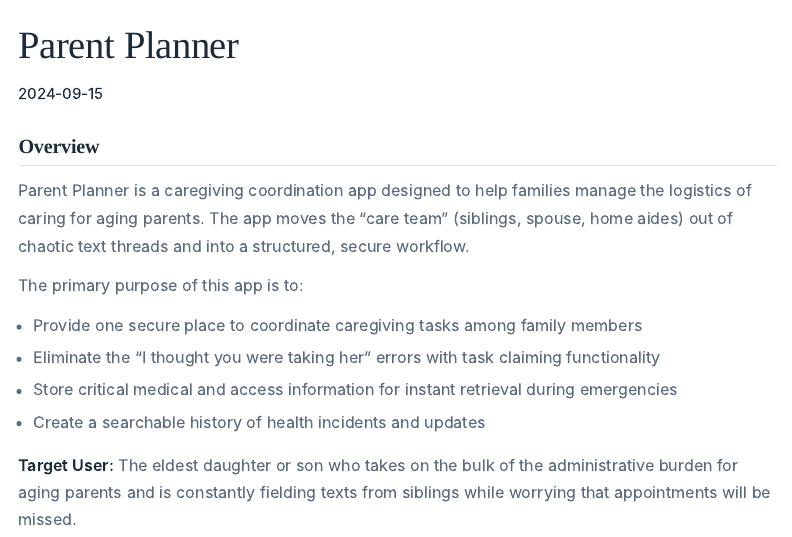
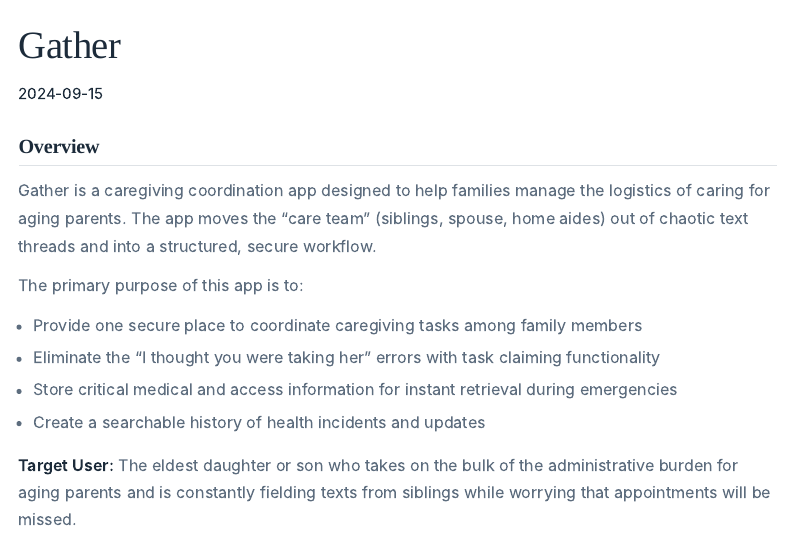
Before and after one commit to Kainoa00/portfolio, a Quarto document (projects/project-1.qmd): the page in a window 1100 px wide, from its top. Rendered offline with R 4.5, knitr and Pandoc in place of Quarto, with nearby package versions; menus at the side of the page are left out.

Commit message:
Rename Parent Planner to Gather across portfolio
- Update project-1.qmd with new Gather branding
- Update homepage featured project section
- Update navigation menu item

Co-Authored-By: Claude Opus 4.5 <noreply@anthropic.com>

```diff
--- a/_quarto.yml
+++ b/_quarto.yml
@@ -21,7 +21,7 @@ website:
       - text: Projects
         menu:
           - href: projects/project-1.qmd
-            text: Parent Planner
+            text: Gather
       - href: problems.qmd
         text: Problems I'm Exploring
           #- href: projects/project-2.qmd
--- a/projects/project-1.qmd
+++ b/projects/project-1.qmd
@@ -1,13 +1,13 @@
 
 ---
-title: "Parent Planner"
+title: "Gather"
 date: "2024-09-15"
 categories: [Healthcare, Caregiving, React Native, Claude Code]
 ---
 
 ## Overview
 
-Parent Planner is a caregiving coordination app designed to help families manage the logistics of caring for aging parents. The app moves the "care team" (siblings, spouse, home aides) out of chaotic text threads and into a structured, secure workflow.
+Gather is a caregiving coordination app designed to help families manage the logistics of caring for aging parents. The app moves the "care team" (siblings, spouse, home aides) out of chaotic text threads and into a structured, secure workflow.
 
 The primary purpose of this app is to:
 
```
Also changed, not shown: index.qmd (+1 -1 lines), .claude/settings.local.json (added), projects/project-1.qmd (2 more changed lines).
